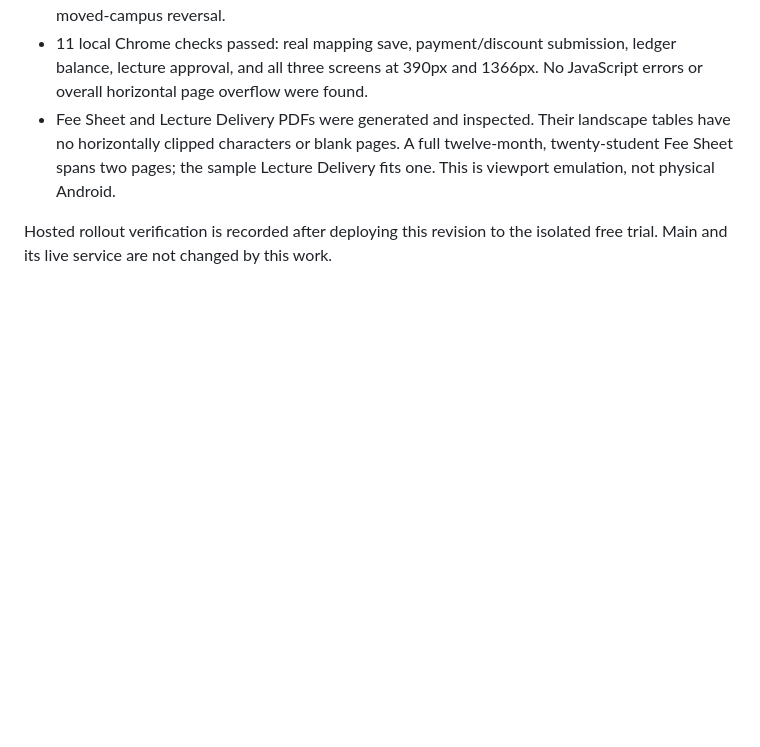
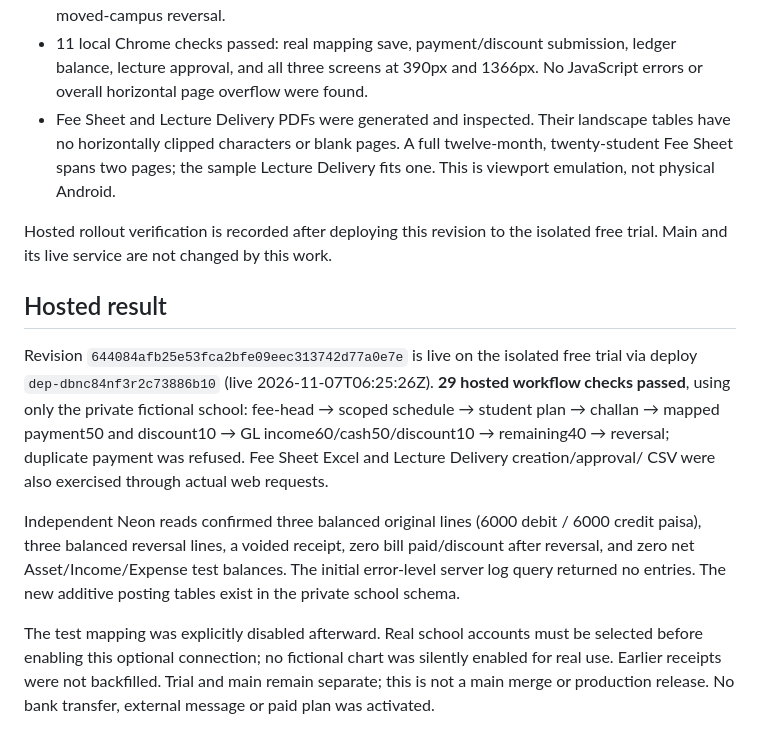
Before and after one commit to irfanmehmood5703-web/SchoolFlow, a Markdown page: docs/REMAINING_WEB.md, the part around the change. Rendered like a GitHub page; blank space fills up the shorter version.

Commit message:
Record hosted fee posting and lecture delivery verification

```diff
--- a/docs/REMAINING_WEB.md
+++ b/docs/REMAINING_WEB.md
@@ -76,3 +76,26 @@ no existing bill/receipt column or value is rewritten.
 
 Hosted rollout verification is recorded after deploying this revision to the
 isolated free trial. Main and its live service are not changed by this work.
+
+
+## Hosted result
+
+Revision `644084afb25e53fca2bfe09eec313742d77a0e7e` is live on the isolated free
+trial via deploy `dep-dbnc84nf3r2c73886b10` (live 2026-11-07T06:25:26Z).
+**29 hosted workflow checks passed**, using only the private fictional school:
+fee-head → scoped schedule → student plan → challan → mapped payment50 and
+discount10 → GL income60/cash50/discount10 → remaining40 → reversal; duplicate
+payment was refused. Fee Sheet Excel and Lecture Delivery creation/approval/
+CSV were also exercised through actual web requests.
+
+Independent Neon reads confirmed three balanced original lines (6000 debit /
+6000 credit paisa), three balanced reversal lines, a voided receipt, zero bill
+paid/discount after reversal, and zero net Asset/Income/Expense test balances.
+The initial error-level server log query returned no entries. The new additive
+posting tables exist in the private school schema.
+
+The test mapping was explicitly disabled afterward. Real school accounts must
+be selected before enabling this optional connection; no fictional chart was
+silently enabled for real use. Earlier receipts were not backfilled. Trial and
+main remain separate; this is not a main merge or production release. No bank
+transfer, external message or paid plan was activated.
```
